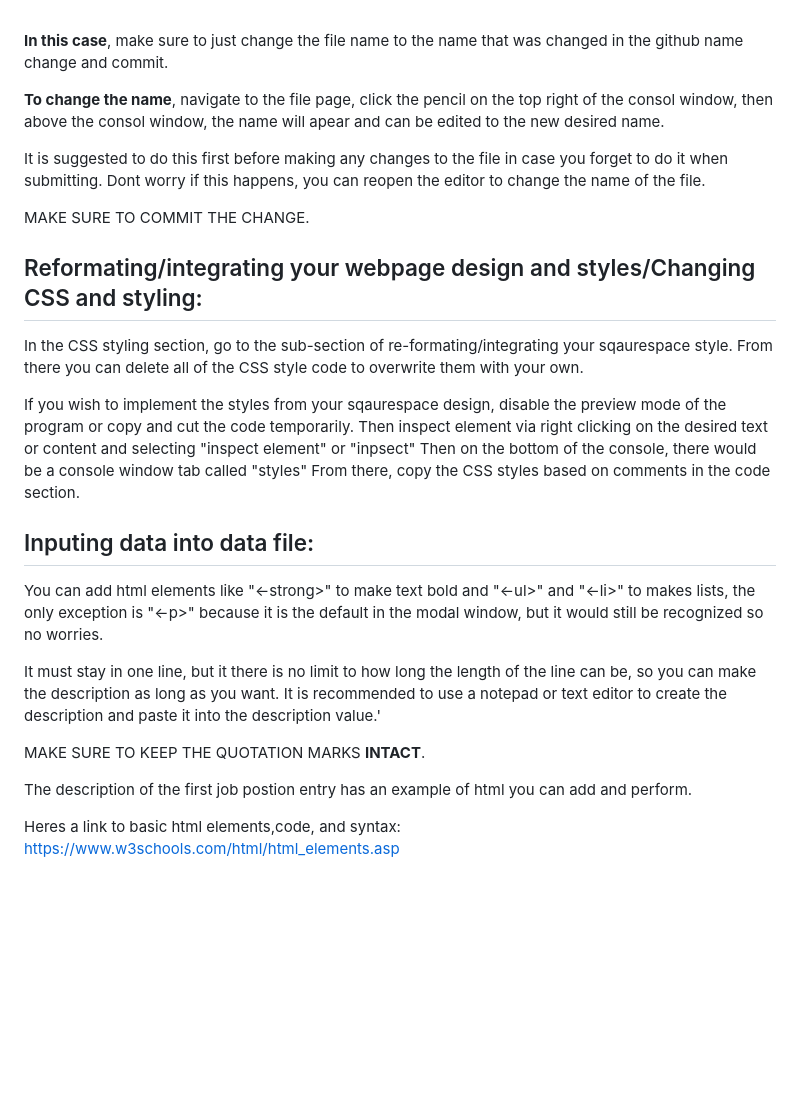
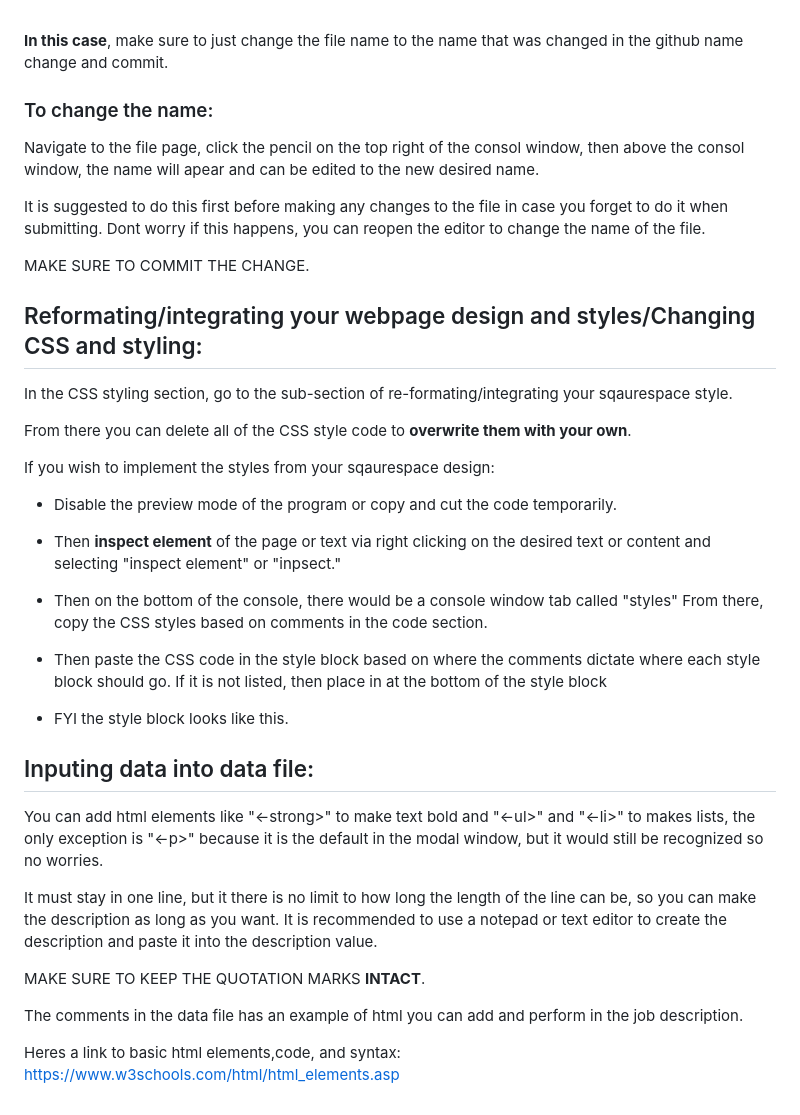
Before and after one commit to Keko787/JobBoard-For-Sqaurespace, a Markdown page: jobBoardGithub/manuals and instructions/User Manual.md, the part around the change. Rendered like a GitHub page; blank space fills up the shorter version.

```diff
--- a/jobBoardGithub/manuals and instructions/User Manual.md
+++ b/jobBoardGithub/manuals and instructions/User Manual.md
@@ -35,7 +35,9 @@ Once done updating and changing the file name of the file and commiting it, fill
 
 <br>**In this case**, make sure to just change the file name to the name that was changed in the github name change and commit.
 
-**To change the name**, navigate to the file page, click the pencil on the top right of the consol window, then above the consol window, the name will apear and can be edited to the new desired name.
+### To change the name:
+
+Navigate to the file page, click the pencil on the top right of the consol window, then above the consol window, the name will apear and can be edited to the new desired name.
 
 It is suggested to do this first before making any changes to the file in case you forget to do it when submitting. Dont worry if this happens, you can reopen the editor to change the name of the file.
 
@@ -43,18 +45,30 @@ MAKE SURE TO COMMIT THE CHANGE.
 
 ## Reformating/integrating your webpage design and styles/Changing CSS and styling:
 
-In the CSS styling section, go to the sub-section of re-formating/integrating your sqaurespace style. From there you can delete all of the CSS style code to overwrite them with your own.
+In the CSS styling section, go to the sub-section of re-formating/integrating your sqaurespace style.
 
-If you wish to implement the styles from your sqaurespace design, disable the preview mode of the program or copy and cut the code temporarily. Then inspect element via right clicking on the desired text or content and selecting "inspect element" or "inpsect" Then on the bottom of the console, there would be a console window tab called "styles" From there, copy the CSS styles based on comments in the code section.
+From there you can delete all of the CSS style code to **overwrite them with your own**.
+
+If you wish to implement the styles from your sqaurespace design:
+
+- Disable the preview mode of the program or copy and cut the code temporarily.
+
+- Then **inspect element** of the page or text via right clicking on the desired text or content and selecting "inspect element" or "inpsect."
+
+- Then on the bottom of the console, there would be a console window tab called "styles" From there, copy the CSS styles based on comments in the code section.
+
+- Then paste the CSS code in the style block based on where the comments dictate where each style block should go. If it is not listed, then place in at the bottom of the style block
+
+- FYI the style block looks like this. <style></style>
 
 ## Inputing data into data file:
 
 You can add html elements like "<-strong>" to make text bold and "<-ul>" and "<-li>" to makes lists, the only exception is "<-p>" because it is the default in the modal window, but it would still be recognized so no worries.
 
-It must stay in one line, but it there is no limit to how long the length of the line can be, so you can make the description as long as you want. It is recommended to use a notepad or text editor to create the description and paste it into the description value.'
+It must stay in one line, but it there is no limit to how long the length of the line can be, so you can make the description as long as you want. It is recommended to use a notepad or text editor to create the description and paste it into the description value.
 
 MAKE SURE TO KEEP THE QUOTATION MARKS **INTACT**.
 
-The description of the first job postion entry has an example of html you can add and perform.
+The comments in the data file has an example of html you can add and perform in the job description.
 
 Heres a link to basic html elements,code, and syntax: https://www.w3schools.com/html/html_elements.asp
```
